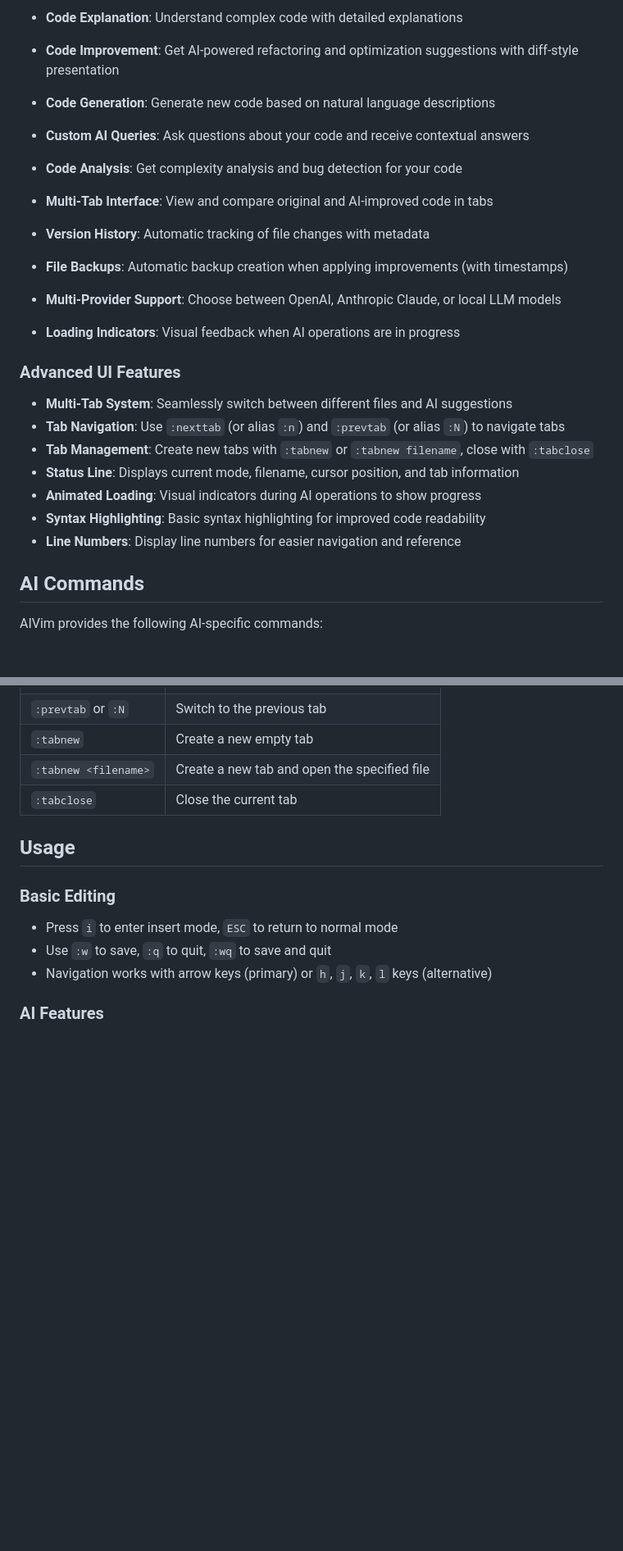
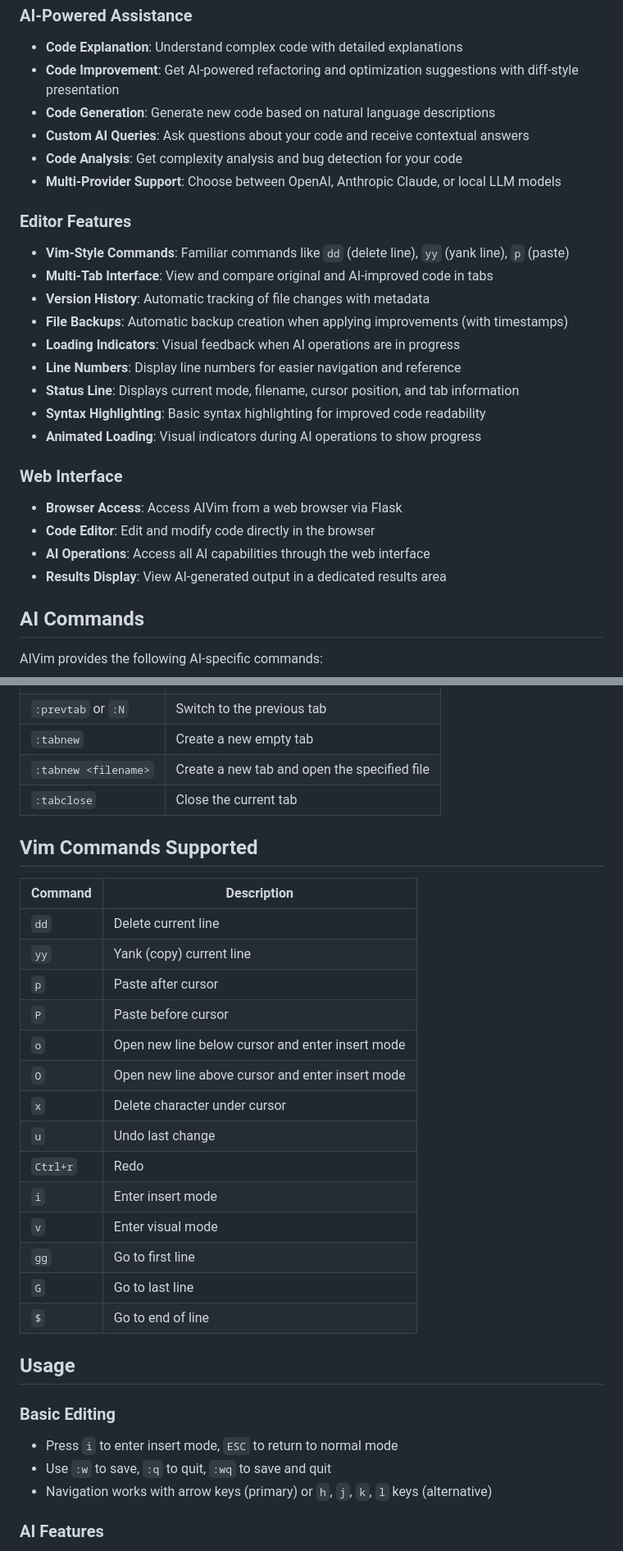
Before and after one commit to danimoya/AIVim-Editor, a Markdown page: README.md, 2 parts joined by grey strips. Shown at 82% size. GitHub-like rendering; blank space fills up the shorter version.

Commit message:
Assistant checkpoint: Update README with all implemented functionality
Assistant generated file changes:
- README.md: Update README with all implemented functionality

---

User prompt:

Update @README.mdincluding all implemented functionality.

Replit-Commit-Author: Assistant
Replit-Commit-Session-Id: 56508a2b-081f-4692-b699-ddeb526388e2

```diff
--- a/README.md
+++ b/README.md
@@ -15,22 +16,26 @@ AIVim is an AI-enhanced version of Vim built in Python, offering intelligent cod
 - **Code Improvement**: Get AI-powered refactoring and optimization suggestions with diff-style presentation
 - **Code Generation**: Generate new code based on natural language descriptions
 - **Custom AI Queries**: Ask questions about your code and receive contextual answers
+- **Code Analysis**: Get complexity analysis and bug detection for your code
+- **Multi-Provider Support**: Choose between OpenAI, Anthropic Claude, or local LLM models
 
-- **Code Analysis**: Get complexity analysis and bug detection for your code
+### Editor Features
+- **Vim-Style Commands**: Familiar commands like `dd` (delete line), `yy` (yank line), `p` (paste)
 - **Multi-Tab Interface**: View and compare original and AI-improved code in tabs
 - **Version History**: Automatic tracking of file changes with metadata
 - **File Backups**: Automatic backup creation when applying improvements (with timestamps)
-- **Multi-Provider Support**: Choose between OpenAI, Anthropic Claude, or local LLM models
 - **Loading Indicators**: Visual feedback when AI operations are in progress
+- **Line Numbers**: Display line numbers for easier navigation and reference
+- **Status Line**: Displays current mode, filename, cursor position, and tab information
+- **Syntax Highlighting**: Basic syntax highlighting for improved code readability
+- **Animated Loading**: Visual indicators during AI operations to show progress
 
-### Advanced UI Features
-- **Multi-Tab System**: Seamlessly switch between different files and AI suggestions
-- **Tab Navigation**: Use `:nexttab` (or alias `:n`) and `:prevtab` (or alias `:N`) to navigate tabs
-- **Tab Management**: Create new tabs with `:tabnew` or `:tabnew filename`, close with `:tabclose`
-- **Status Line**: Displays current mode, filename, cursor position, and tab information
-- **Animated Loading**: Visual indicators during AI operations to show progress
-- **Syntax Highlighting**: Basic syntax highlighting for improved code readability
-- **Line Numbers**: Display line numbers for easier navigation and reference
+### Web Interface
+- **Browser Access**: Access AIVim from a web browser via Flask
+- **Code Editor**: Edit and modify code directly in the browser
+- **AI Operations**: Access all AI capabilities through the web interface
+- **Results Display**: View AI-generated output in a dedicated results area
+
 ## AI Commands
 
 AIVim provides the following AI-specific commands:
@@ -54,6 +59,25 @@ AIVim provides the following AI-specific commands:
 | `:tabnew <filename>` | Create a new tab and open the specified file |
 | `:tabclose` | Close the current tab |
 
+## Vim Commands Supported
+
+| Command | Description |
+|---------|-------------|
+| `dd` | Delete current line |
+| `yy` | Yank (copy) current line |
+| `p` | Paste after cursor |
+| `P` | Paste before cursor |
+| `o` | Open new line below cursor and enter insert mode |
+| `O` | Open new line above cursor and enter insert mode |
+| `x` | Delete character under cursor |
+| `u` | Undo last change |
+| `Ctrl+r` | Redo |
+| `i` | Enter insert mode |
+| `v` | Enter visual mode |
+| `gg` | Go to first line |
+| `G` | Go to last line |
+| `$` | Go to end of line |
+
 ## Usage
 
 ### Basic Editing
```
Also changed, not shown: other parts of README.md (+5 -3 lines).
